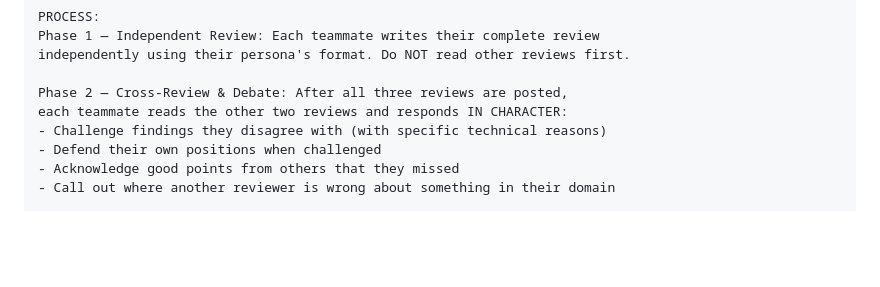
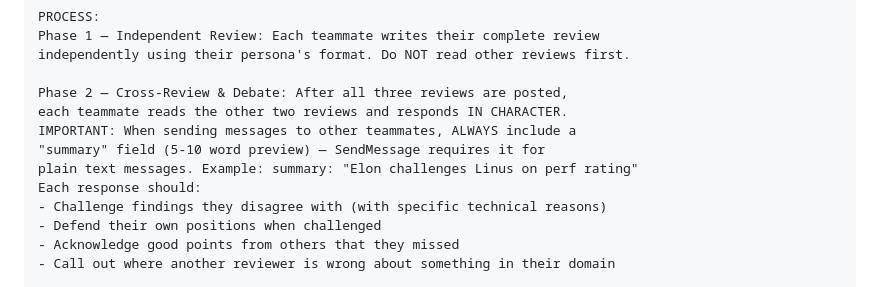
Before and after one commit to Atypical-Consulting/claude-legends-review, a Markdown page: skills/legends-review/SKILL.md, the part around the change. GitHub-like rendering; blank space fills up the shorter version.

Commit message:
fix: add required summary field to SendMessage calls in Phase 2
SendMessage requires a "summary" field when the message is a plain string.
Phase 2 cross-review messages were failing because teammates sent messages
without this field.

Co-Authored-By: Claude Opus 4.6 (1M context) <noreply@anthropic.com>

```diff
--- a/skills/legends-review/SKILL.md
+++ b/skills/legends-review/SKILL.md
@@ -99,7 +99,11 @@ Phase 1 — Independent Review: Each teammate writes their complete review
 independently using their persona's format. Do NOT read other reviews first.
 
 Phase 2 — Cross-Review & Debate: After all three reviews are posted,
-each teammate reads the other two reviews and responds IN CHARACTER:
+each teammate reads the other two reviews and responds IN CHARACTER.
+IMPORTANT: When sending messages to other teammates, ALWAYS include a
+"summary" field (5-10 word preview) — SendMessage requires it for
+plain text messages. Example: summary: "Elon challenges Linus on perf rating"
+Each response should:
 - Challenge findings they disagree with (with specific technical reasons)
 - Defend their own positions when challenged
 - Acknowledge good points from others that they missed
```
